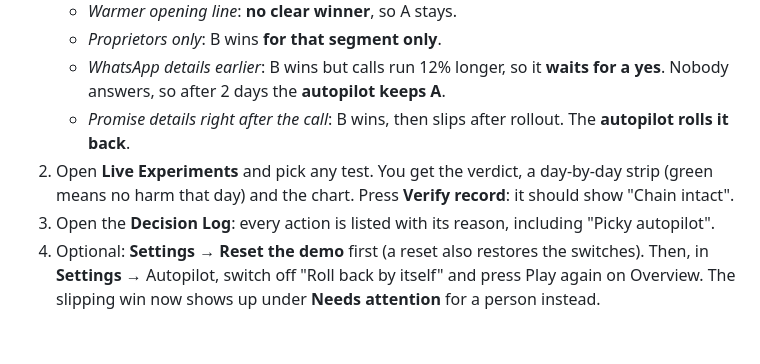
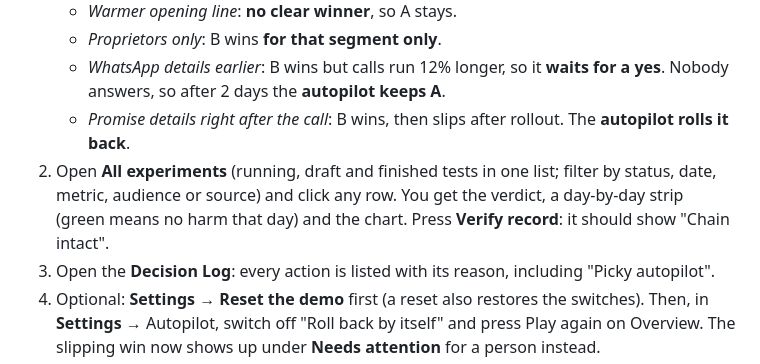
Before and after one commit to yash0405/IM-Voice-AI-2.0-Hackathon, a Markdown page: docs/HOW_TO_TEST.md, the part around the change. Drawn GitHub-style; blank space fills up the shorter version.

```diff
--- a/docs/HOW_TO_TEST.md
+++ b/docs/HOW_TO_TEST.md
@@ -19,7 +19,7 @@ Three ways to test it, from quickest to most complete. Each takes a few minutes.
    - *Proprietors only*: B wins **for that segment only**.
    - *WhatsApp details earlier*: B wins but calls run 12% longer, so it **waits for a yes**. Nobody answers, so after 2 days the **autopilot keeps A**.
    - *Promise details right after the call*: B wins, then slips after rollout. The **autopilot rolls it back**.
-2. Open **Live Experiments** and pick any test. You get the verdict, a day-by-day strip (green means no harm that day) and the chart. Press **Verify record**: it should show "Chain intact".
+2. Open **All experiments** (running, draft and finished tests in one list; filter by status, date, metric, audience or source) and click any row. You get the verdict, a day-by-day strip (green means no harm that day) and the chart. Press **Verify record**: it should show "Chain intact".
 3. Open the **Decision Log**: every action is listed with its reason, including "Picky autopilot".
 4. Optional: **Settings** → **Reset the demo** first (a reset also restores the switches). Then, in **Settings** → Autopilot, switch off "Roll back by itself" and press Play again on Overview. The slipping win now shows up under **Needs attention** for a person instead.
 
```
Also changed, not shown: DEMO_SCRIPT.md (+1 -1 lines), docs/WHATS_NEW.md (+12 -0 lines).
